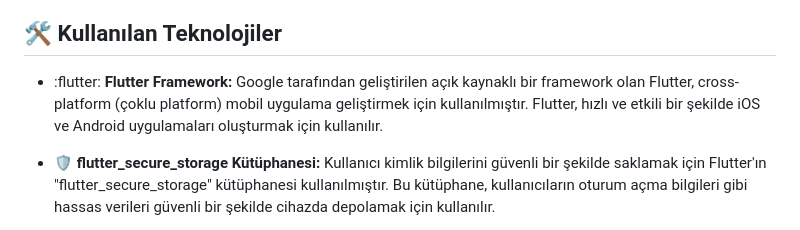
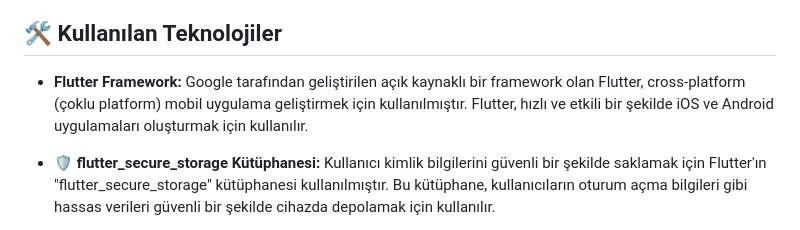
Before and after one commit to tetrakup/flutter_final, a Markdown page: README.md, the part around the change. Rendered like a GitHub page.

```diff
--- a/README.md
+++ b/README.md
@@ -22,7 +22,7 @@ Bu uygulama, kitap tutkunları için tasarlanmış, kullanıcı dostu bir Flutte
 
 ## 🛠️ Kullanılan Teknolojiler
 
-- :flutter: **Flutter Framework:** Google tarafından geliştirilen açık kaynaklı bir framework olan Flutter, cross-platform (çoklu platform) mobil uygulama geliştirmek için kullanılmıştır. Flutter, hızlı ve etkili bir şekilde iOS ve Android uygulamaları oluşturmak için kullanılır.
+- **Flutter Framework:** Google tarafından geliştirilen açık kaynaklı bir framework olan Flutter, cross-platform (çoklu platform) mobil uygulama geliştirmek için kullanılmıştır. Flutter, hızlı ve etkili bir şekilde iOS ve Android uygulamaları oluşturmak için kullanılır.
 
 - 🛡️ **flutter_secure_storage Kütüphanesi:** Kullanıcı kimlik bilgilerini güvenli bir şekilde saklamak için Flutter'ın "flutter_secure_storage" kütüphanesi kullanılmıştır. Bu kütüphane, kullanıcıların oturum açma bilgileri gibi hassas verileri güvenli bir şekilde cihazda depolamak için kullanılır.
 
```
